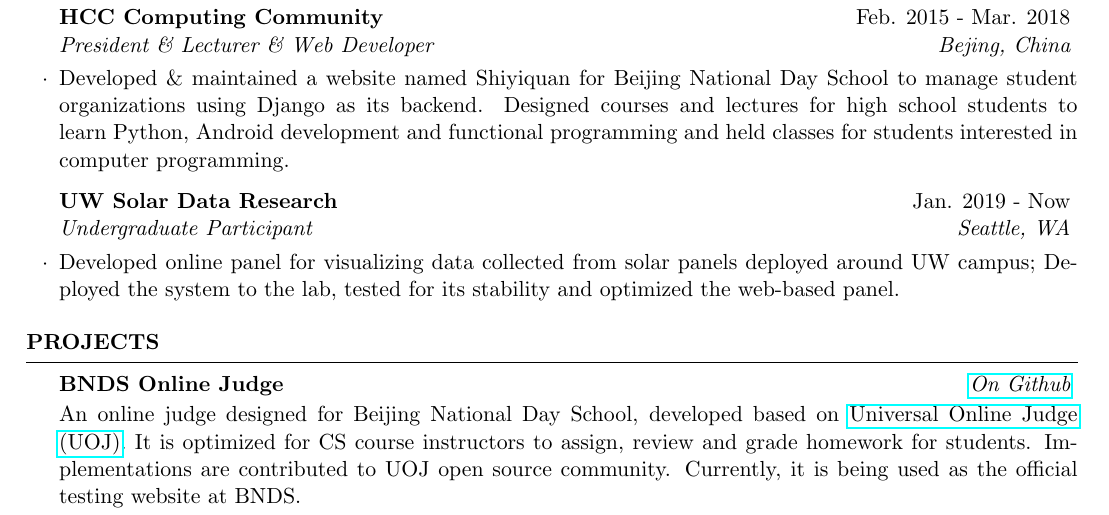
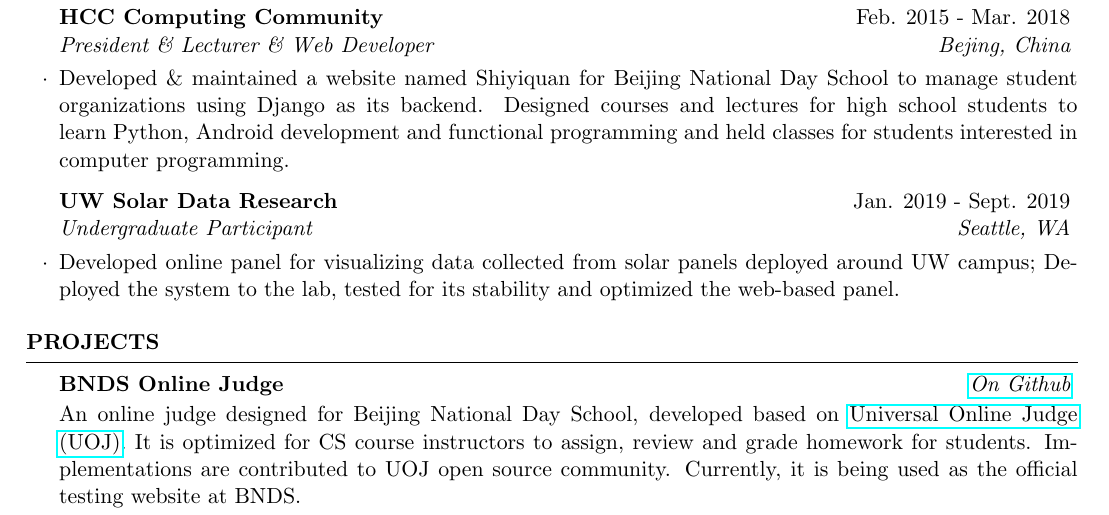
Before and after one commit to AD1024/resume, a LaTeX CV (Mike_He_Resume.tex): part of the page, cut so that both start at the same text. Compiled offline with pdfLaTeX.

Commit message:
[ upd ] end of research at EE department

```diff
--- a/Mike_He_Resume.tex
+++ b/Mike_He_Resume.tex
@@ -49,7 +49,7 @@ https://ad1024.space \hfill{\em (206)~$\cdot$~887~$\cdot$~8588}\\
 		\end{rSubsection}
 		\vspace{-5pt}
 	%------------------------------------------------
-		\begin{rSubsection}{UW Solar Data Research}{Jan. 2019 - Now}{Undergraduate Participant}{Seattle, WA}
+		\begin{rSubsection}{UW Solar Data Research}{Jan. 2019 - Sept. 2019}{Undergraduate Participant}{Seattle, WA}
 			\item Developed online panel for visualizing data collected from solar panels deployed around UW campus; Deployed the system to the lab, tested for its stability and optimized the web-based panel.
 		\end{rSubsection}
 
```
Also changed, not shown: Mike_He_Resume.pdf.
